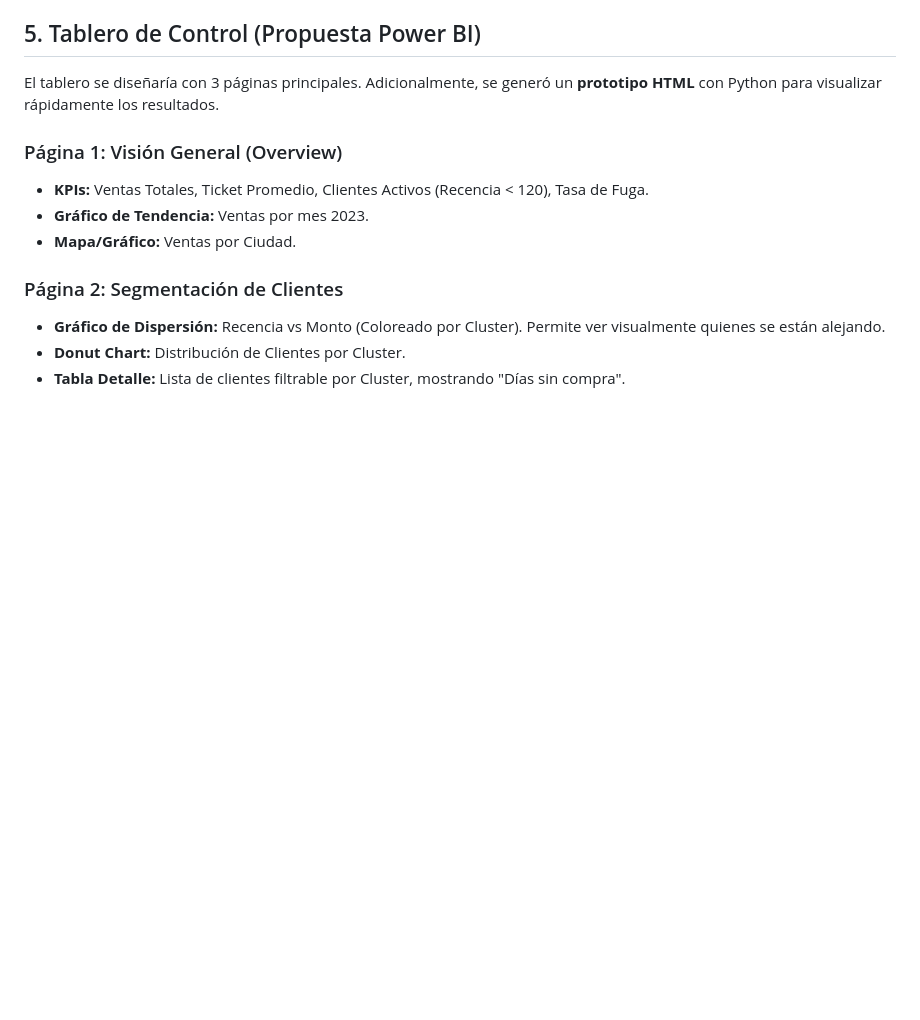
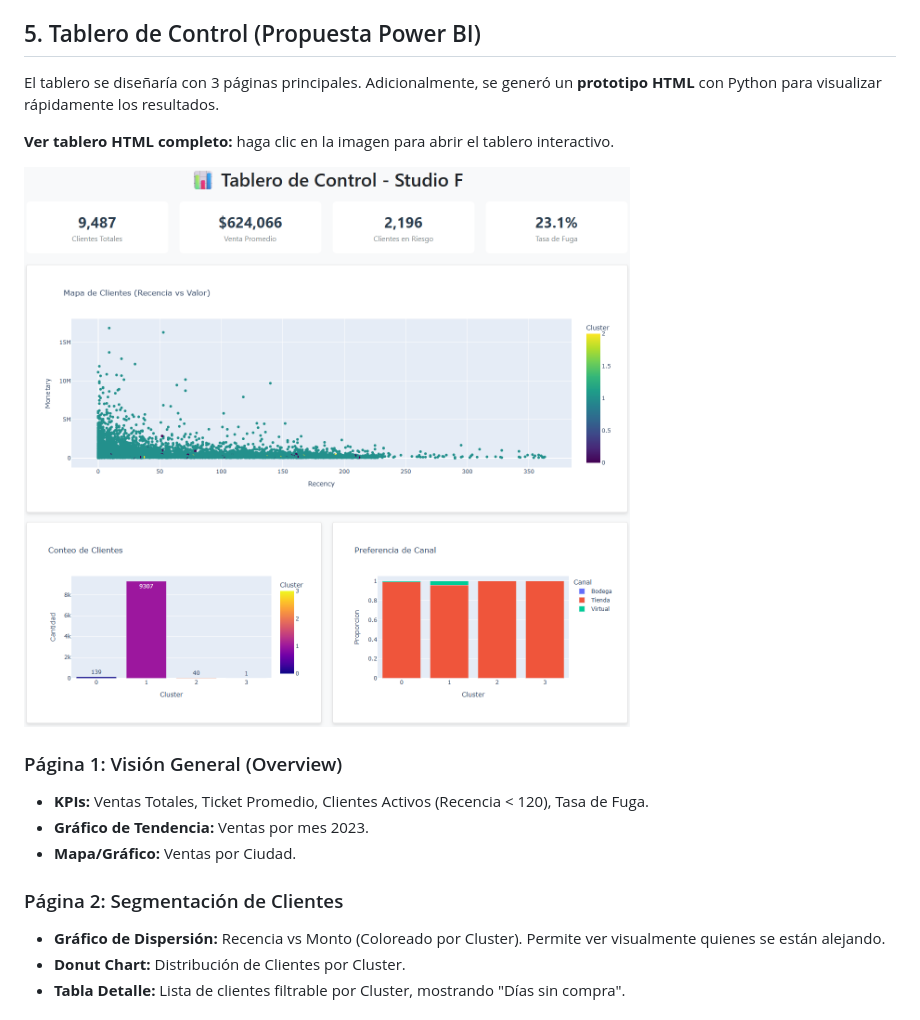
Before and after one commit to jaep321/Prueba_StudioF, a Markdown page: README.md, the part around the change printed below. Drawn GitHub-style; blank space fills up the shorter version.

Commit message:
Mover enlace del tablero al punto 5

```diff
--- a/README.md
+++ b/README.md
@@ -182,6 +178,10 @@ Se define un cliente en riesgo de fuga si su inactividad supera los **120 días*
 
 El tablero se diseñaría con 3 páginas principales. Adicionalmente, se generó un **prototipo HTML** con Python para visualizar rápidamente los resultados.
 
+**Ver tablero HTML completo:** haga clic en la imagen para abrir el tablero interactivo.
+
+[![Tablero HTML](images/Tablero_control.png)](https://jaep321.github.io/Prueba_StudioF/)
+
 ### Página 1: Visión General (Overview)
 *   **KPIs:** Ventas Totales, Ticket Promedio, Clientes Activos (Recencia < 120), Tasa de Fuga.
 *   **Gráfico de Tendencia:** Ventas por mes 2023.
```
Also changed, not shown: other parts of README.md (+0 -4 lines).
